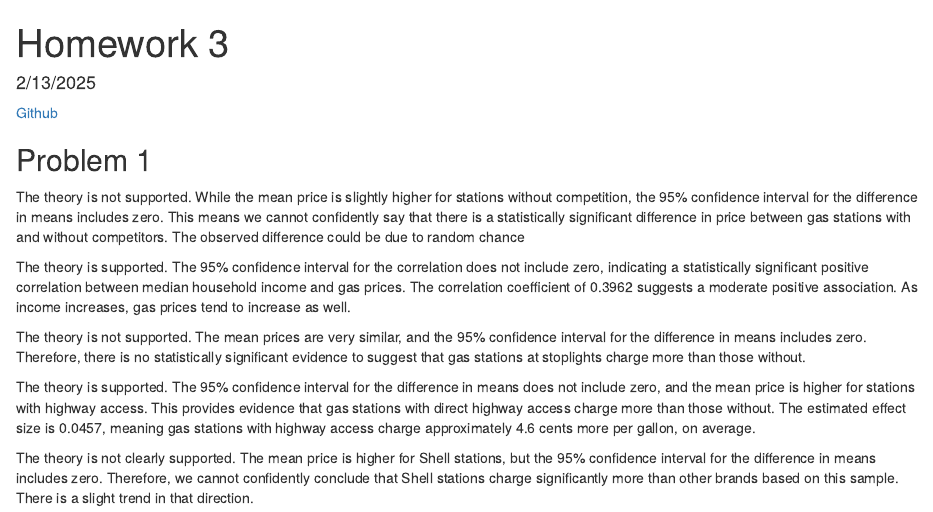
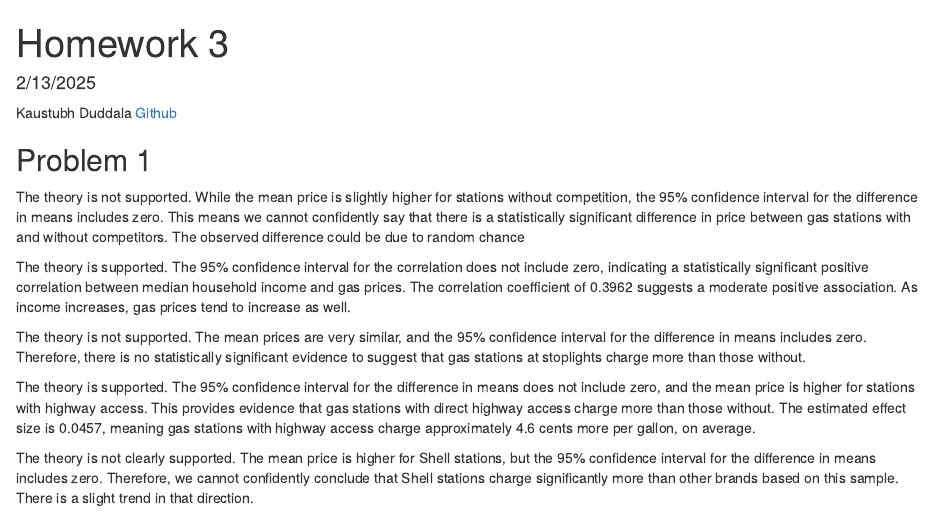
Before and after one commit to kaustubhduddala/StatisticsAndDataScience, an R Markdown document (SDS 315/Homework 3/Homework_3.Rmd): the page in a window 1100 px wide, from its top. Rendered offline with R 4.5, knitr and Pandoc, with nearby package versions; the code chunks are not run, so their results and figures are left out.

Commit message:
Update Homework_3.Rmd

````diff
--- a/SDS 315/Homework 3/Homework_3.Rmd
+++ b/SDS 315/Homework 3/Homework_3.Rmd
@@ -4,6 +4,7 @@ output: html_document
 date: "2/13/2025"
 ---
 
+Kaustubh Duddala
 [Github](https://github.com/kaustubhduddala/StatisticsAndDataScience/tree/main/SDS%20315/Homework%203)
 
 ```{r, include=FALSE}
````
